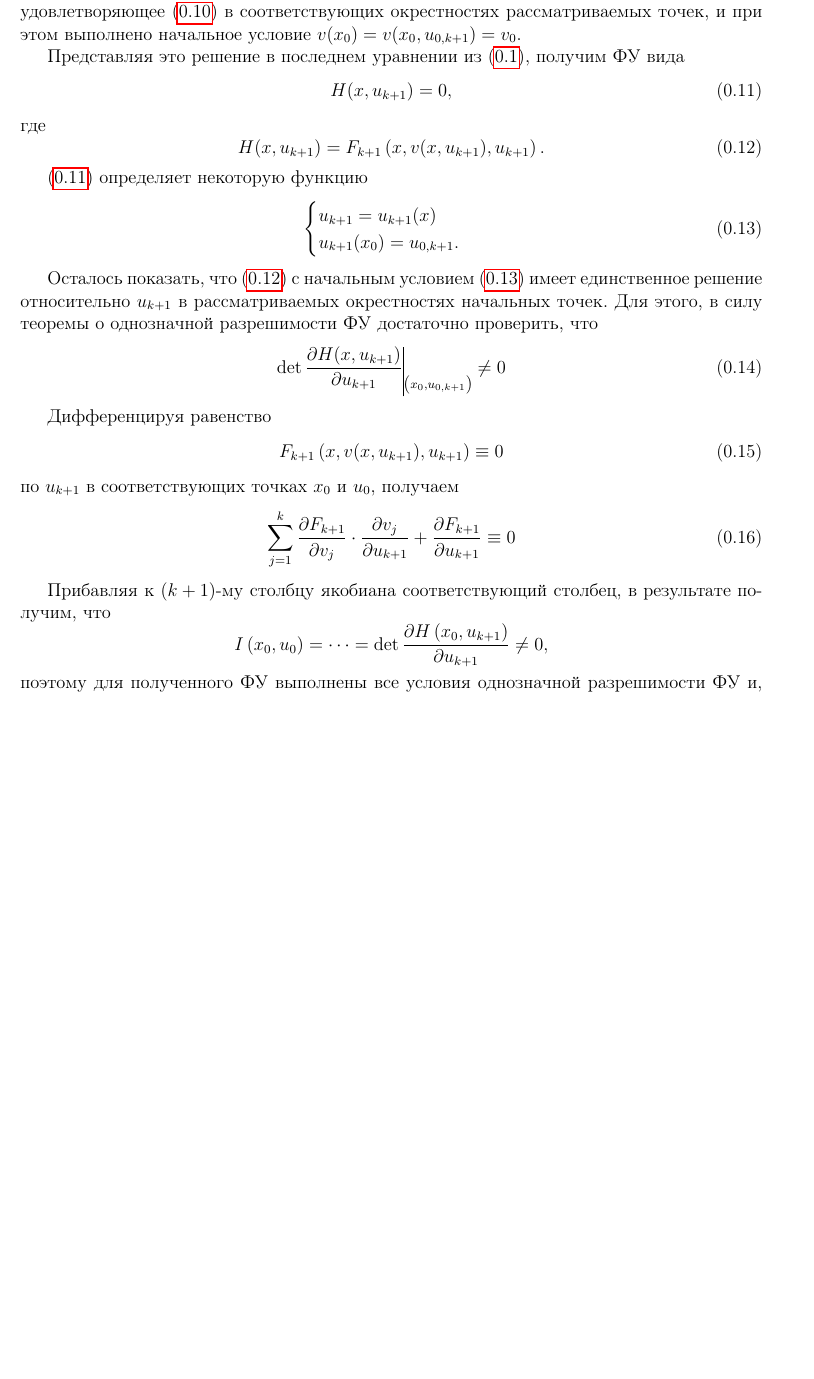
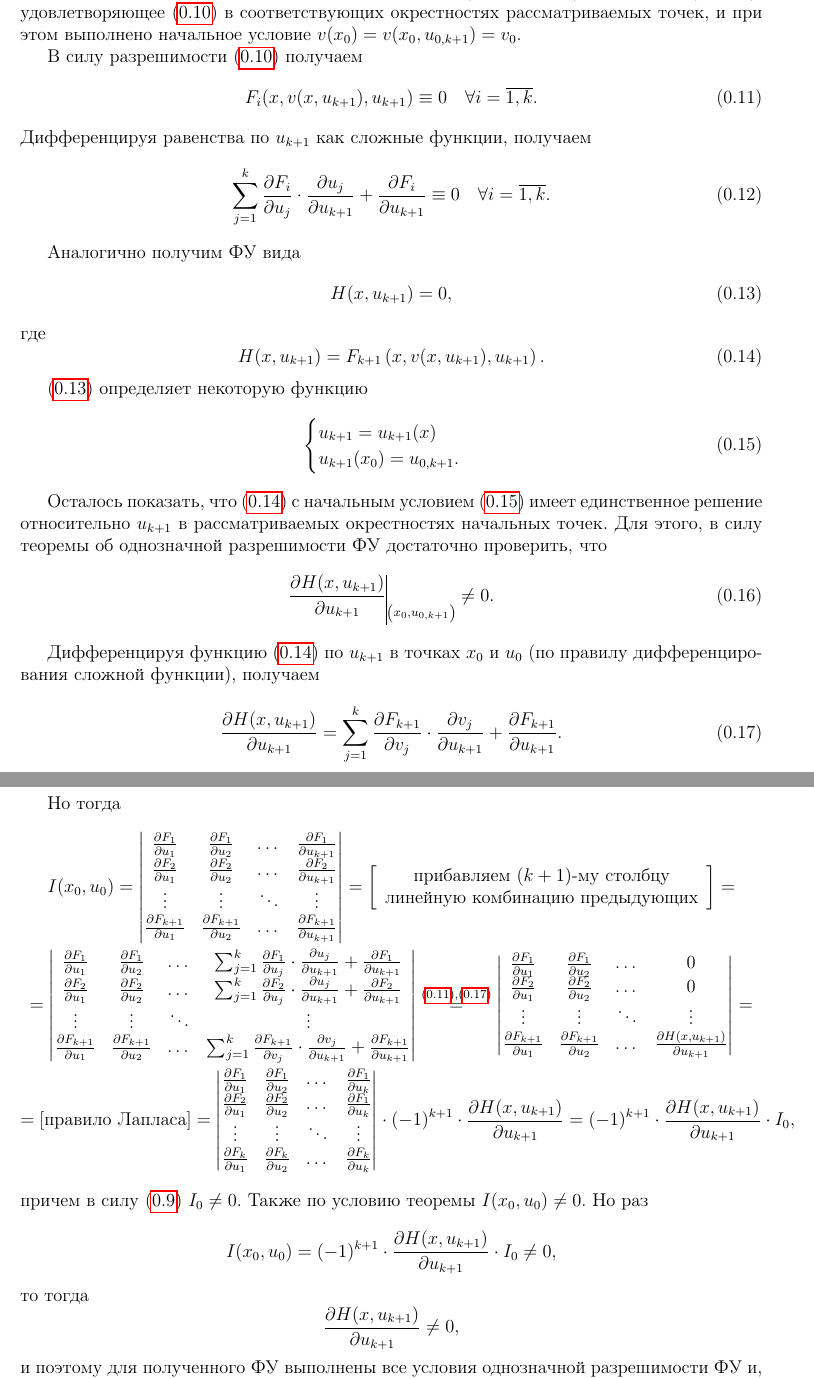
Before and after one commit to alex65536/bulatov-lectures, a LaTeX document (tex/chapter5/lec9.tex): part of page 3 of 5 before the commit and two parts of pages 3 and 4 of 6 after it, the two joined at a grey line, cut so that both start at the same text, the shorter picture padded with empty space. Compiled offline with pdfLaTeX.

Commit message:
Make a complete rewrite of proof in lec9.tex

```diff
--- a/tex/chapter5/lec9.tex
+++ b/tex/chapter5/lec9.tex
@@ -213,8 +213,19 @@ $I(x, u) = \det\pderiv{F\left(x, u\right)}{u}$
     условие
     $v(x_0) = v(x_0, u_{0,k+1}) = v_0$.
 
-    Представляя это решение в последнем уравнении из
-    \eqref{lec_9.num_7}, получим ФУ вида
+    В силу разрешимости \eqref{lec_9.num_16} получаем
+    \begin{equation}
+	\label{lec9,a}
+    F_i(x, v(x, u_{k+1}), u_{k+1}) \equiv 0\quad\forall i = \overline{1,k}.
+    \end{equation}
+    Дифференцируя равенства по $u_{k+1}$ как сложные функции, получаем
+    \begin{equation}
+	\label{lec9,b}
+    \sum_{j=1}^k \pderiv{F_i}{u_j}\cdot\pderiv{u_j}{u_{k+1}} +
+    \pderiv{F_i}{u_{k+1}} \equiv 0\quad\forall i = \overline{1,k}.
+    \end{equation}
+
+    Аналогично получим ФУ вида
     \begin{equation}
         \label{lec_9.num_17}
         H(x, u_{k+1}) = 0,
@@ -239,36 +250,70 @@ $I(x, u) = \det\pderiv{F\left(x, u\right)}{u}$
     Осталось показать, что \eqref{lec_9.num_18} с начальным
     условием \eqref{lec_9.num_19} имеет единственное решение относительно
     $u_{k+1}$ в рассматриваемых окрестностях начальных
-    точек. Для этого, в силу теоремы о однозначной
+    точек. Для этого, в силу теоремы об однозначной
     разрешимости ФУ
     достаточно проверить, что
     \begin{equation}
     \label{lec_9.num_20}
-    \det\pderiv{H(x, u_{k+1})}{u_{k+1}}
-    \vline\underset{\left(x_0, u_{0,k+1}\right)}{} \neq 0
+    \pderiv{H(x, u_{k+1})}{u_{k+1}}
+    \vline\underset{\left(x_0, u_{0,k+1}\right)}{} \neq 0.
     \end{equation}
 
-    Дифференцируя равенство
-    \begin{equation}
-    \label{lec_9.num_21}
-    F_{k+1}\left(x, v(x, u_{k+1}),
-    u_{k+1}\right) \equiv 0
-    \end{equation}
-    по $u_{k+1}$ в соответствующих точках $x_0\ \text{и}\ u_0$,
-    получаем
+    Дифференцируя функцию \eqref{lec_9.num_18}
+    по $u_{k+1}$ в точках $x_0$ и $u_0$ (по правилу
+    дифференцирования сложной функции), получаем
     \begin{equation}
         \label{lec_9.num_22}
+        \pderiv{H(x, u_{k+1})}{u_{k+1}}  =
         \sum_{j = 1}^{k}
         \pderiv{F_{k+1}}{v_j} \cdot \pderiv{v_j}{u_{k+1}} +
-        \pderiv{F_{k+1}}{u_{k+1}} \equiv 0
+        \pderiv{F_{k+1}}{u_{k+1}}.
     \end{equation}
 
-    Прибавляя к $\left(k + 1\right)$-му столбцу
-    якобиана соответствующий столбец, в результате
-    получим, что
-    \[I\left(x_0, u_0\right)= \dots =
-    \det\pderiv{H\left(x_0,u_{k+1}\right)}{u_{k+1}} \neq 0,\]
-    поэтому для полученного ФУ выполнены все условия
+    Но тогда
+    \begin{gather*}
+    I(x_0, u_0) =
+    \begin{vmatrix}
+     \pderiv{F_1}{u_1} & \pderiv{F_1}{u_2} & \dots & \pderiv{F_1}{u_{k+1}} \\
+     \pderiv{F_2}{u_1} & \pderiv{F_2}{u_2} & \dots & \pderiv{F_2}{u_{k+1}} \\
+     \vdots & \vdots & \ddots & \vdots \\
+     \pderiv{F_{k+1}}{u_1} & \pderiv{F_{k+1}}{u_2} & \dots & \pderiv{F_{k+1}}{u_{k+1}} \\
+    \end{vmatrix} =
+    \left[\begin{array}{c}
+    \text{прибавляем $(k+1)$-му столбцу} \\
+    \text{линейную комбинацию предыдующих}
+    \end{array}\right] = \\
+	=
+    \begin{vmatrix}
+     \pderiv{F_1}{u_1} & \pderiv{F_1}{u_2} & \dots &
+     \sum_{j=1}^k \pderiv{F_1}{u_j}\cdot\pderiv{u_j}{u_{k+1}} +
+    \pderiv{F_1}{u_{k+1}}\\
+     \pderiv{F_2}{u_1} & \pderiv{F_2}{u_2} & \dots &
+     \sum_{j=1}^k \pderiv{F_2}{u_j}\cdot\pderiv{u_j}{u_{k+1}} +
+    \pderiv{F_2}{u_{k+1}} \\
+     \vdots & \vdots & \ddots & \vdots \\
+     \pderiv{F_{k+1}}{u_1} & \pderiv{F_{k+1}}{u_2} & \dots &
+     \sum_{j = 1}^{k}
+        \pderiv{F_{k+1}}{v_j} \cdot \pderiv{v_j}{u_{k+1}} +
+        \pderiv{F_{k+1}}{u_{k+1}} \\
+    \end{vmatrix} \stackrel{\eqref{lec9,a}, \eqref{lec_9.num_22}}{=}
+    \begin{vmatrix}
+     \pderiv{F_1}{u_1} & \pderiv{F_1}{u_2} & \dots & 0\\
+     \pderiv{F_2}{u_1} & \pderiv{F_2}{u_2} & \dots & 0\\
+     \vdots & \vdots & \ddots & \vdots \\
+     \pderiv{F_{k+1}}{u_1} & \pderiv{F_{k+1}}{u_2} & \dots & \pderiv{H(x, u_{k+1})}{u_{k+1}} \\
+    \end{vmatrix} =
+    \\ = [\text{правило Лапласа}] =
+    \begin{vmatrix}
+     \pderiv{F_1}{u_1} & \pderiv{F_1}{u_2} & \dots & \pderiv{F_1}{u_k}\\
+     \pderiv{F_2}{u_1} & \pderiv{F_2}{u_2} & \dots & \pderiv{F_1}{u_k}\\
+     \vdots & \vdots & \ddots & \vdots \\
+     \pderiv{F_{k}}{u_1} & \pderiv{F_{k}}{u_2} & \dots & \pderiv{F_{k}}{u_k} \\
+    \end{vmatrix} \cdot (-1)^{k+1} \cdot \pderiv{H(x, u_{k+1})}{u_{k+1}} = (-1)^{k+1} \cdot \pderiv{H(x, u_{k+1})}{u_{k+1}} \cdot I_0,
+    \end{gather*}
+    причем в силу \eqref{lec_9.num_15} $I_0 \ne 0$. Также по условию теоремы $I(x_0, u_0) \ne 0$. Но раз \[I(x_0, u_0) = (-1)^{k+1} \cdot \pderiv{H(x, u_{k+1})}{u_{k+1}} \cdot I_0 \ne 0,\]
+    то тогда \[\pderiv{H(x, u_{k+1})}{u_{k+1}} \ne 0,\]
+    и поэтому для полученного ФУ выполнены все условия
     однозначной разрешимости ФУ и, значит,
     $\exists! u_{k+1} = u_{k+1}\left(x\right)$,
     удовлетворяющее, во-первых, начальному условию
```
